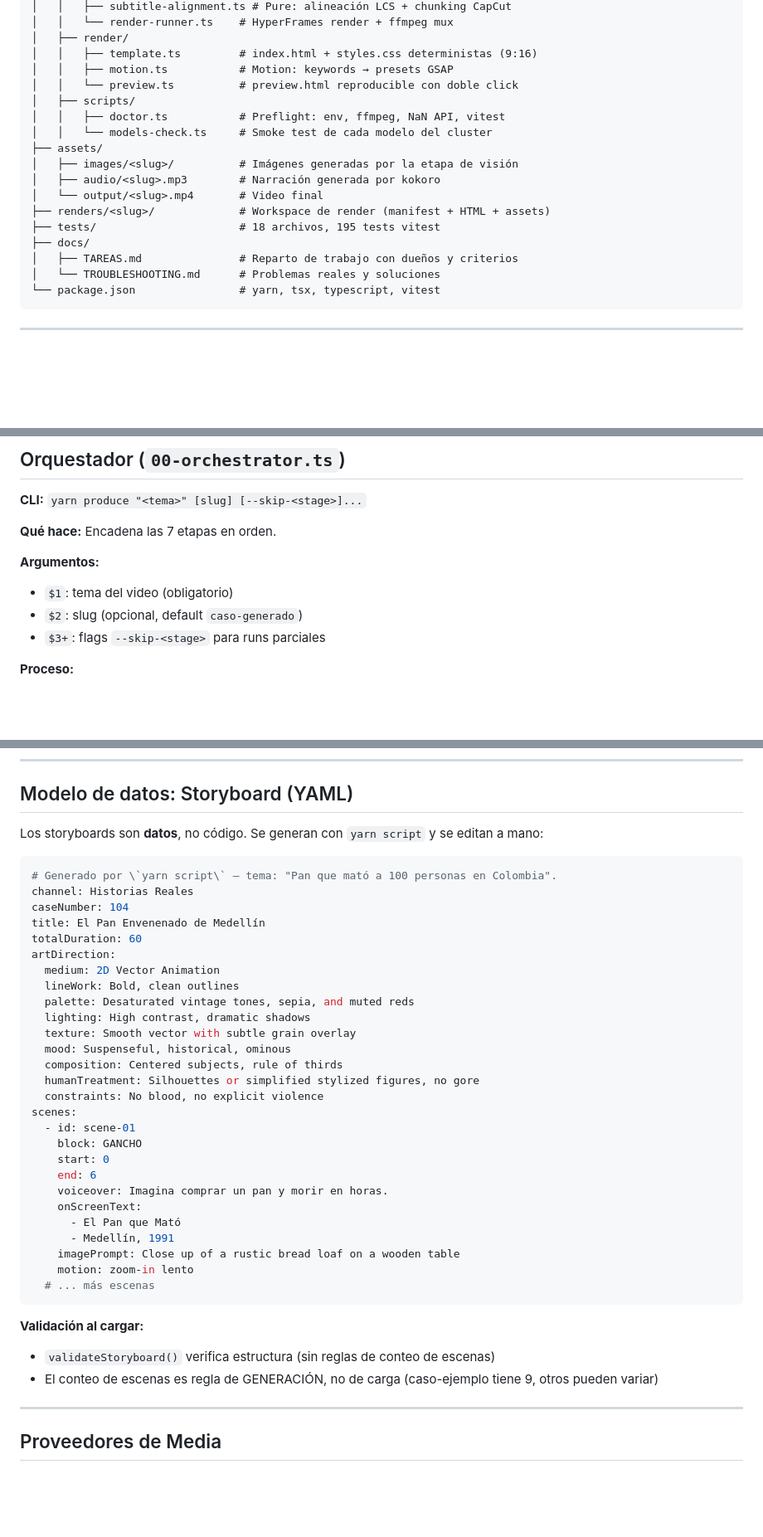
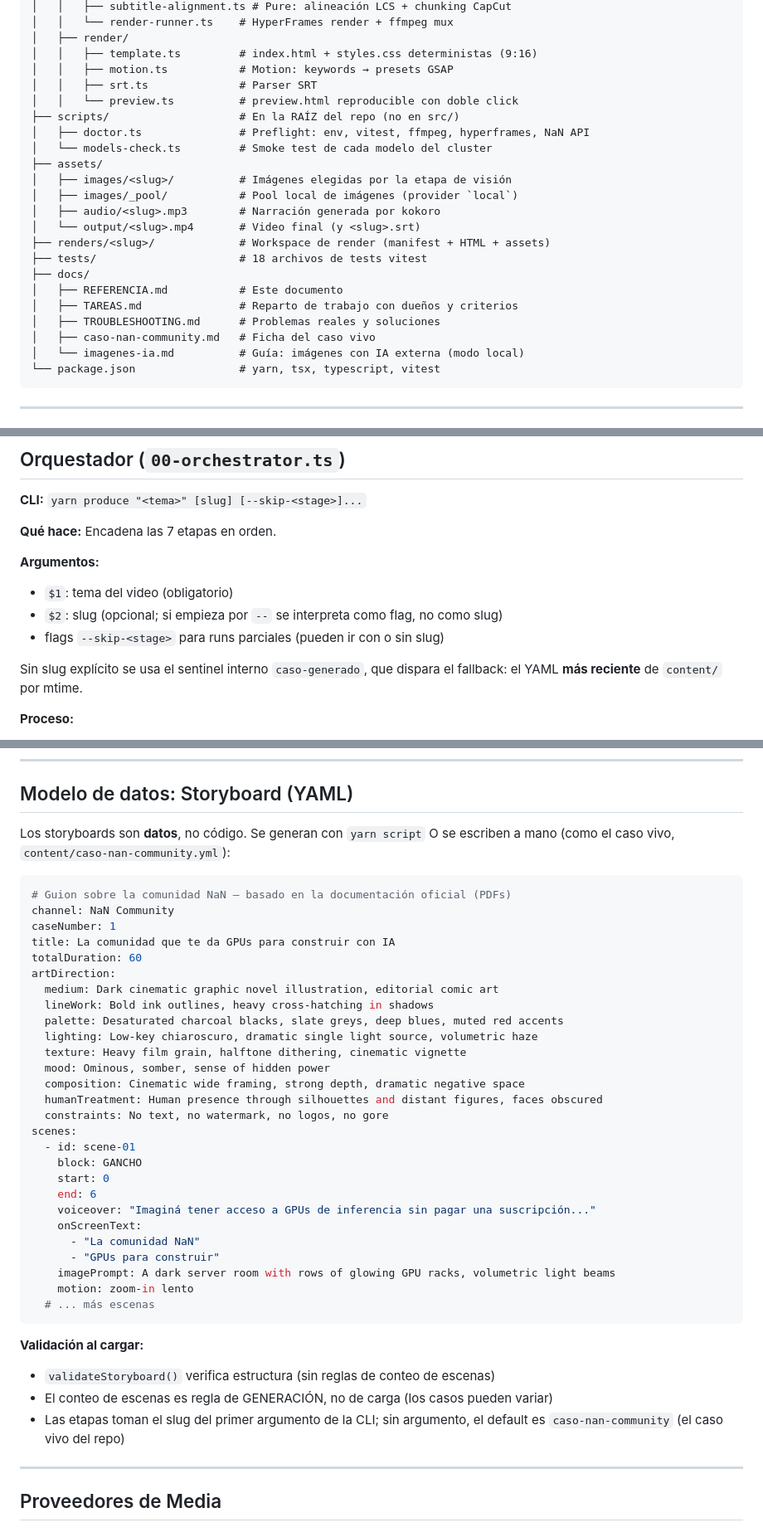
Before and after one commit to lamjesus/nan-video-pipeline, a Markdown page: docs/REFERENCIA.md, 3 parts joined by grey strips. Shown at 83% size. GitHub-like rendering; blank space fills up the shorter version.

````diff
--- a/PROJECT-DOCS.md
+++ b/docs/REFERENCIA.md
@@ -53,19 +53,24 @@ nan-video-pipeline/
 │   ├── render/
 │   │   ├── template.ts         # index.html + styles.css deterministas (9:16)
 │   │   ├── motion.ts           # Motion: keywords → presets GSAP
+│   │   ├── srt.ts              # Parser SRT
 │   │   └── preview.ts          # preview.html reproducible con doble click
-│   ├── scripts/
-│   │   ├── doctor.ts           # Preflight: env, ffmpeg, NaN API, vitest
-│   │   └── models-check.ts     # Smoke test de cada modelo del cluster
+├── scripts/                    # En la RAÍZ del repo (no en src/)
+│   ├── doctor.ts               # Preflight: env, vitest, ffmpeg, hyperframes, NaN API
+│   └── models-check.ts         # Smoke test de cada modelo del cluster
 ├── assets/
-│   ├── images/<slug>/          # Imágenes generadas por la etapa de visión
+│   ├── images/<slug>/          # Imágenes elegidas por la etapa de visión
+│   ├── images/_pool/           # Pool local de imágenes (provider `local`)
 │   ├── audio/<slug>.mp3        # Narración generada por kokoro
-│   └── output/<slug>.mp4       # Video final
+│   └── output/<slug>.mp4       # Video final (y <slug>.srt)
 ├── renders/<slug>/             # Workspace de render (manifest + HTML + assets)
-├── tests/                      # 18 archivos, 195 tests vitest
+├── tests/                      # 18 archivos de tests vitest
 ├── docs/
+│   ├── REFERENCIA.md           # Este documento
 │   ├── TAREAS.md               # Reparto de trabajo con dueños y criterios
-│   └── TROUBLESHOOTING.md      # Problemas reales y soluciones
+│   ├── TROUBLESHOOTING.md      # Problemas reales y soluciones
+│   ├── caso-nan-community.md   # Ficha del caso vivo
+│   └── imagenes-ia.md          # Guía: imágenes con IA externa (modo local)
 └── package.json                # yarn, tsx, typescript, vitest
 ```
 
@@ -393,8 +399,11 @@ Primera parte
 
 **Argumentos:**
 - `$1`: tema del video (obligatorio)
-- `$2`: slug (opcional, default `caso-generado`)
-- `$3+`: flags `--skip-<stage>` para runs parciales
+- `$2`: slug (opcional; si empieza por `--` se interpreta como flag, no como slug)
+- flags `--skip-<stage>` para runs parciales (pueden ir con o sin slug)
+
+Sin slug explícito se usa el sentinel interno `caso-generado`, que dispara el
+fallback: el YAML **más reciente** de `content/` por mtime.
 
 **Proceso:**
 
@@ -544,41 +553,43 @@ interface Manifest {
 
 ## Modelo de datos: Storyboard (YAML)
 
-Los storyboards son **datos**, no código. Se generan con `yarn script` y se editan a mano:
+Los storyboards son **datos**, no código. Se generan con `yarn script` O se escriben a mano (como el caso vivo, `content/caso-nan-community.yml`):
 
 ```yaml
-# Generado por \`yarn script\` — tema: "Pan que mató a 100 personas en Colombia".
-channel: Historias Reales
-caseNumber: 104
-title: El Pan Envenenado de Medellín
+# Guion sobre la comunidad NaN — basado en la documentación oficial (PDFs)
+channel: NaN Community
+caseNumber: 1
+title: La comunidad que te da GPUs para construir con IA
 totalDuration: 60
 artDirection:
-  medium: 2D Vector Animation
-  lineWork: Bold, clean outlines
-  palette: Desaturated vintage tones, sepia, and muted reds
-  lighting: High contrast, dramatic shadows
-  texture: Smooth vector with subtle grain overlay
-  mood: Suspenseful, historical, ominous
-  composition: Centered subjects, rule of thirds
-  humanTreatment: Silhouettes or simplified stylized figures, no gore
-  constraints: No blood, no explicit violence
+  medium: Dark cinematic graphic novel illustration, editorial comic art
+  lineWork: Bold ink outlines, heavy cross-hatching in shadows
+  palette: Desaturated charcoal blacks, slate greys, deep blues, muted red accents
+  lighting: Low-key chiaroscuro, dramatic single light source, volumetric haze
+  texture: Heavy film grain, halftone dithering, cinematic vignette
+  mood: Ominous, somber, sense of hidden power
+  composition: Cinematic wide framing, strong depth, dramatic negative space
+  humanTreatment: Human presence through silhouettes and distant figures, faces obscured
+  constraints: No text, no watermark, no logos, no gore
 scenes:
   - id: scene-01
     block: GANCHO
     start: 0
     end: 6
-    voiceover: Imagina comprar un pan y morir en horas.
+    voiceover: "Imaginá tener acceso a GPUs de inferencia sin pagar una suscripción..."
     onScreenText:
-      - El Pan que Mató
-      - Medellín, 1991
-    imagePrompt: Close up of a rustic bread loaf on a wooden table
+      - "La comunidad NaN"
+      - "GPUs para construir"
+    imagePrompt: A dark server room with rows of glowing GPU racks, volumetric light beams
     motion: zoom-in lento
   # ... más escenas
 ```
 
 **Validación al cargar:**
 - `validateStoryboard()` verifica estructura (sin reglas de conteo de escenas)
-- El conteo de escenas es regla de GENERACIÓN, no de carga (caso-ejemplo tiene 9, otros pueden variar)
+- El conteo de escenas es regla de GENERACIÓN, no de carga (los casos pueden variar)
+- Las etapas toman el slug del primer argumento de la CLI; sin argumento, el
+  default es `caso-nan-community` (el caso vivo del repo)
 
 ---
 
````
Also changed, not shown: other parts of docs/REFERENCIA.md (+44 -38 lines).
